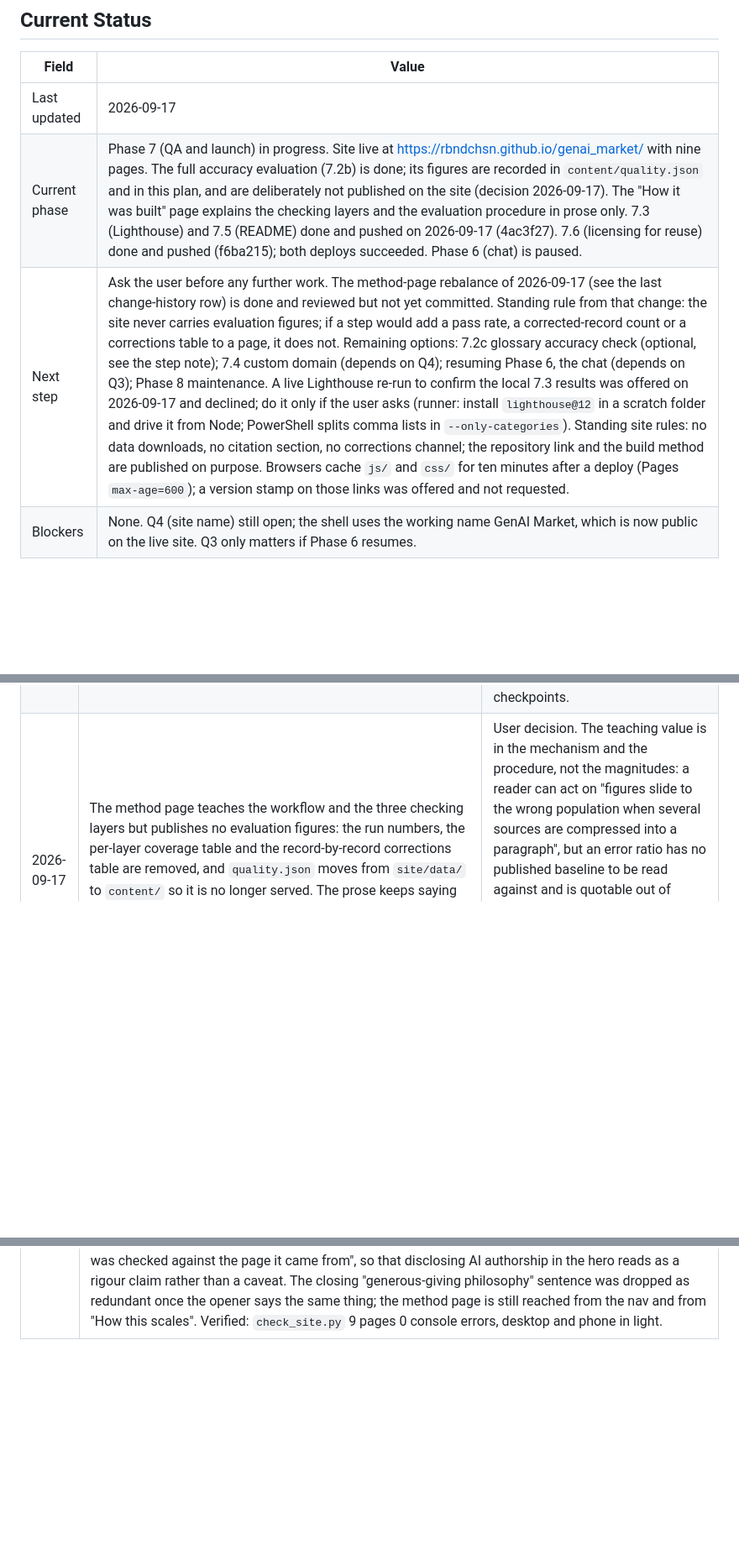
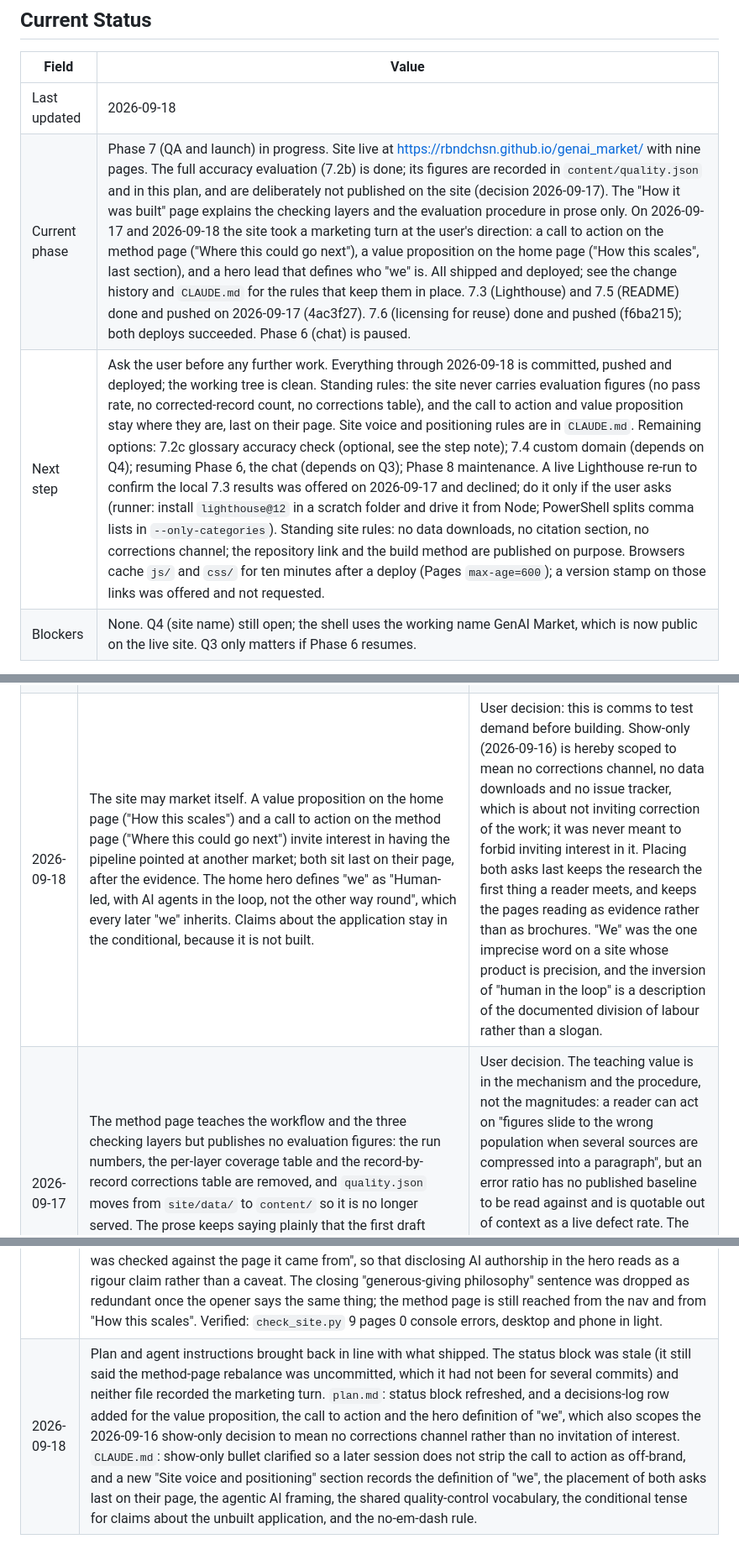
Before and after one commit to rbndchsn/genai_market, a Markdown page: plan.md, 3 parts joined by grey strips. Shown at 84% size. Rendered like a GitHub page; blank space fills up the shorter version.

```diff
--- a/plan.md
+++ b/plan.md
@@ -9,9 +9,9 @@ and updates it as work lands. See `CLAUDE.md` for the rules.
 
 | Field | Value |
 |---|---|
-| Last updated | 2026-09-17 |
-| Current phase | Phase 7 (QA and launch) in progress. Site live at https://rbndchsn.github.io/genai_market/ with nine pages. The full accuracy evaluation (7.2b) is done; its figures are recorded in `content/quality.json` and in this plan, and are deliberately not published on the site (decision 2026-09-17). The "How it was built" page explains the checking layers and the evaluation procedure in prose only. 7.3 (Lighthouse) and 7.5 (README) done and pushed on 2026-09-17 (4ac3f27). 7.6 (licensing for reuse) done and pushed (f6ba215); both deploys succeeded. Phase 6 (chat) is paused. |
-| Next step | Ask the user before any further work. The method-page rebalance of 2026-09-17 (see the last change-history row) is done and reviewed but not yet committed. Standing rule from that change: the site never carries evaluation figures; if a step would add a pass rate, a corrected-record count or a corrections table to a page, it does not. Remaining options: 7.2c glossary accuracy check (optional, see the step note); 7.4 custom domain (depends on Q4); resuming Phase 6, the chat (depends on Q3); Phase 8 maintenance. A live Lighthouse re-run to confirm the local 7.3 results was offered on 2026-09-17 and declined; do it only if the user asks (runner: install `lighthouse@12` in a scratch folder and drive it from Node; PowerShell splits comma lists in `--only-categories`). Standing site rules: no data downloads, no citation section, no corrections channel; the repository link and the build method are published on purpose. Browsers cache `js/` and `css/` for ten minutes after a deploy (Pages `max-age=600`); a version stamp on those links was offered and not requested. |
+| Last updated | 2026-09-18 |
+| Current phase | Phase 7 (QA and launch) in progress. Site live at https://rbndchsn.github.io/genai_market/ with nine pages. The full accuracy evaluation (7.2b) is done; its figures are recorded in `content/quality.json` and in this plan, and are deliberately not published on the site (decision 2026-09-17). The "How it was built" page explains the checking layers and the evaluation procedure in prose only. On 2026-09-17 and 2026-09-18 the site took a marketing turn at the user's direction: a call to action on the method page ("Where this could go next"), a value proposition on the home page ("How this scales", last section), and a hero lead that defines who "we" is. All shipped and deployed; see the change history and `CLAUDE.md` for the rules that keep them in place. 7.3 (Lighthouse) and 7.5 (README) done and pushed on 2026-09-17 (4ac3f27). 7.6 (licensing for reuse) done and pushed (f6ba215); both deploys succeeded. Phase 6 (chat) is paused. |
+| Next step | Ask the user before any further work. Everything through 2026-09-18 is committed, pushed and deployed; the working tree is clean. Standing rules: the site never carries evaluation figures (no pass rate, no corrected-record count, no corrections table), and the call to action and value proposition stay where they are, last on their page. Site voice and positioning rules are in `CLAUDE.md`. Remaining options: 7.2c glossary accuracy check (optional, see the step note); 7.4 custom domain (depends on Q4); resuming Phase 6, the chat (depends on Q3); Phase 8 maintenance. A live Lighthouse re-run to confirm the local 7.3 results was offered on 2026-09-17 and declined; do it only if the user asks (runner: install `lighthouse@12` in a scratch folder and drive it from Node; PowerShell splits comma lists in `--only-categories`). Standing site rules: no data downloads, no citation section, no corrections channel; the repository link and the build method are published on purpose. Browsers cache `js/` and `css/` for ten minutes after a deploy (Pages `max-age=600`); a version stamp on those links was offered and not requested. |
 | Blockers | None. Q4 (site name) still open; the shell uses the working name GenAI Market, which is now public on the live site. Q3 only matters if Phase 6 resumes. |
 
 Repository: https://github.com/rbndchsn/genai_market (public, `main`). Commit only when the user asks. `content/synth/`, `content/raw/` and `sourcedoc/` are git-ignored; the synth notes exist only on the local machine, so do not delete them.
@@ -304,6 +304,7 @@ Paused so the MVP does not depend on a Cloudflare Worker or an API key. Resume a
 | 2026-09-16 | Three named checking layers, with numbers published from `quality.json`: validation, originality check, accuracy evaluation. An insight whose central figures rest on one source is single-source even when other sources corroborate a side remark (ins-063 downgraded). | Readers of a meta-analysis should see how it was checked; the words are chosen so that automated checks are not mistaken for evaluation. |
 | 2026-09-16 | Repository settings: issues, wiki and projects switched off. The author remains the only collaborator; pull requests stay possible on GitHub but are proposals only. No branch protection while there is one writer. | Show-only project: readers may read and fork, and nothing an outsider does can appear under the repo's name. |
 | 2026-09-16 | Accuracy is checked in full for every insight and vendor profile, sampled for statistics (escalating to all on any error) and glossary terms. Checkers are a different model from the author model and are calibrated on known errors first; a checker verdict never edits data without adjudication against the source. | User decision after the 7.2 sample found 8 of 20 records needing a fix. The sample was too small to bound the error rate; a meta-analysis cannot publish prose with an unknown error rate. User asked for the full run without per-fork checkpoints. |
+| 2026-09-18 | The site may market itself. A value proposition on the home page ("How this scales") and a call to action on the method page ("Where this could go next") invite interest in having the pipeline pointed at another market; both sit last on their page, after the evidence. The home hero defines "we" as "Human-led, with AI agents in the loop, not the other way round", which every later "we" inherits. Claims about the application stay in the conditional, because it is not built. | User decision: this is comms to test demand before building. Show-only (2026-09-16) is hereby scoped to mean no corrections channel, no data downloads and no issue tracker, which is about not inviting correction of the work; it was never meant to forbid inviting interest in it. Placing both asks last keeps the research the first thing a reader meets, and keeps the pages reading as evidence rather than as brochures. "We" was the one imprecise word on a site whose product is precision, and the inversion of "human in the loop" is a description of the documented division of labour rather than a slogan. |
 | 2026-09-17 | The method page teaches the workflow and the three checking layers but publishes no evaluation figures: the run numbers, the per-layer coverage table and the record-by-record corrections table are removed, and `quality.json` moves from `site/data/` to `content/` so it is no longer served. The prose keeps saying plainly that the first draft contained errors, why that happens and how it was found and fixed. | User decision. The teaching value is in the mechanism and the procedure, not the magnitudes: a reader can act on "figures slide to the wrong population when several sources are compressed into a paragraph", but an error ratio has no published baseline to be read against and is quotable out of context as a live defect rate. The full account stays in `content/quality.json` and in this plan, both public in the repository, so nothing is hidden from a reader who digs. |
 | 2026-09-17 | The project is licensed for reuse, commercial use included: code under MIT, our own text and data under CC BY 4.0. Files derived from the AIM report (`vendors.json`, `taxonomy.json`) and the generated files that include them (`chunks.json`, `search-index.json`) are not licensed for reuse. The site stays show-only (no download links); the files are available from the repository. | User decision: the project should be free to use as well as to read. The AIM licence terms are unknown, so everything derived from that report is excluded to be safe. The show-only decisions of 2026-09-16 stand; `LICENSING.md` gives the attribution line in place of a "How to cite" section. |
 
@@ -385,3 +386,4 @@ Paused so the MVP does not depend on a Cloudflare Worker or an API key. Resume a
 | 2026-09-17 | Home page: the value-proposition block promoted from a hidden-heading section to a section of its own, headed "How this scales" (`site/index.html`). With a `visually-hidden` h2 it butted against the counts line and read as a subsection of "Headline numbers"; it now carries a visible h2 at the same weight as the other section headings, with `.valueprop` moved to an inner `div`, matching the structure of the "Explore" section. Heading chosen to match the page register (short, plain, outward-facing) and to point at the scaling phase rather than back at the build. Verified: `check_site.py` 9 pages 0 console errors, desktop and phone in light and dark. |
 | 2026-09-17 | Home page: "How this scales" moved from third position to the last section, after "What we read" (`site/index.html`). The page now argues before it pitches, the same order the method page uses: the reader sees the headline numbers, the findings, the explore links and the bibliography, and the offer is the last thing before the footer. Verified: `check_site.py` 9 pages 0 console errors, desktop in light and dark. |
 | 2026-09-18 | Home hero lead rewritten (`site/index.html`): now opens "Human-led, with AI agents in the loop, not the other way round." The inversion of the usual "human in the loop" is deliberate and is a description rather than a slogan, since the division of labour it claims is the one documented on the method page (the human sets the goal, chooses the sources, makes the judgement calls and approves each commit; the agents read, synthesise, code and review). One definition in the hero gives every later "we" on every page its meaning, so no other page needed editing. The reference sentence gained "and every figure was checked against the page it came from", so that disclosing AI authorship in the hero reads as a rigour claim rather than a caveat. The closing "generous-giving philosophy" sentence was dropped as redundant once the opener says the same thing; the method page is still reached from the nav and from "How this scales". Verified: `check_site.py` 9 pages 0 console errors, desktop and phone in light. |
+| 2026-09-18 | Plan and agent instructions brought back in line with what shipped. The status block was stale (it still said the method-page rebalance was uncommitted, which it had not been for several commits) and neither file recorded the marketing turn. `plan.md`: status block refreshed, and a decisions-log row added for the value proposition, the call to action and the hero definition of "we", which also scopes the 2026-09-16 show-only decision to mean no corrections channel rather than no invitation of interest. `CLAUDE.md`: show-only bullet clarified so a later session does not strip the call to action as off-brand, and a new "Site voice and positioning" section records the definition of "we", the placement of both asks last on their page, the agentic AI framing, the shared quality-control vocabulary, the conditional tense for claims about the unbuilt application, and the no-em-dash rule. |
```
Also changed, not shown: CLAUDE.md (+10 -0 lines).
